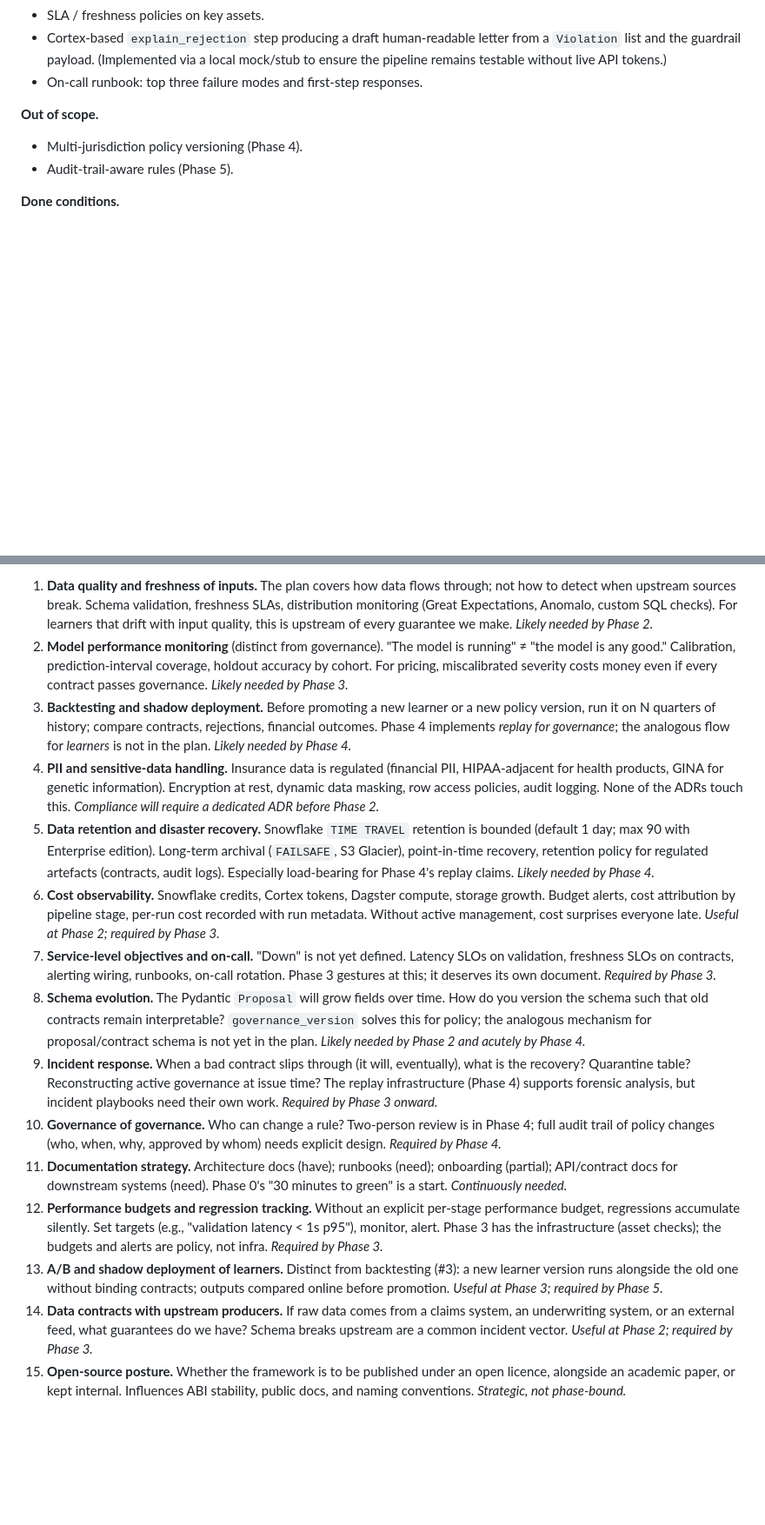
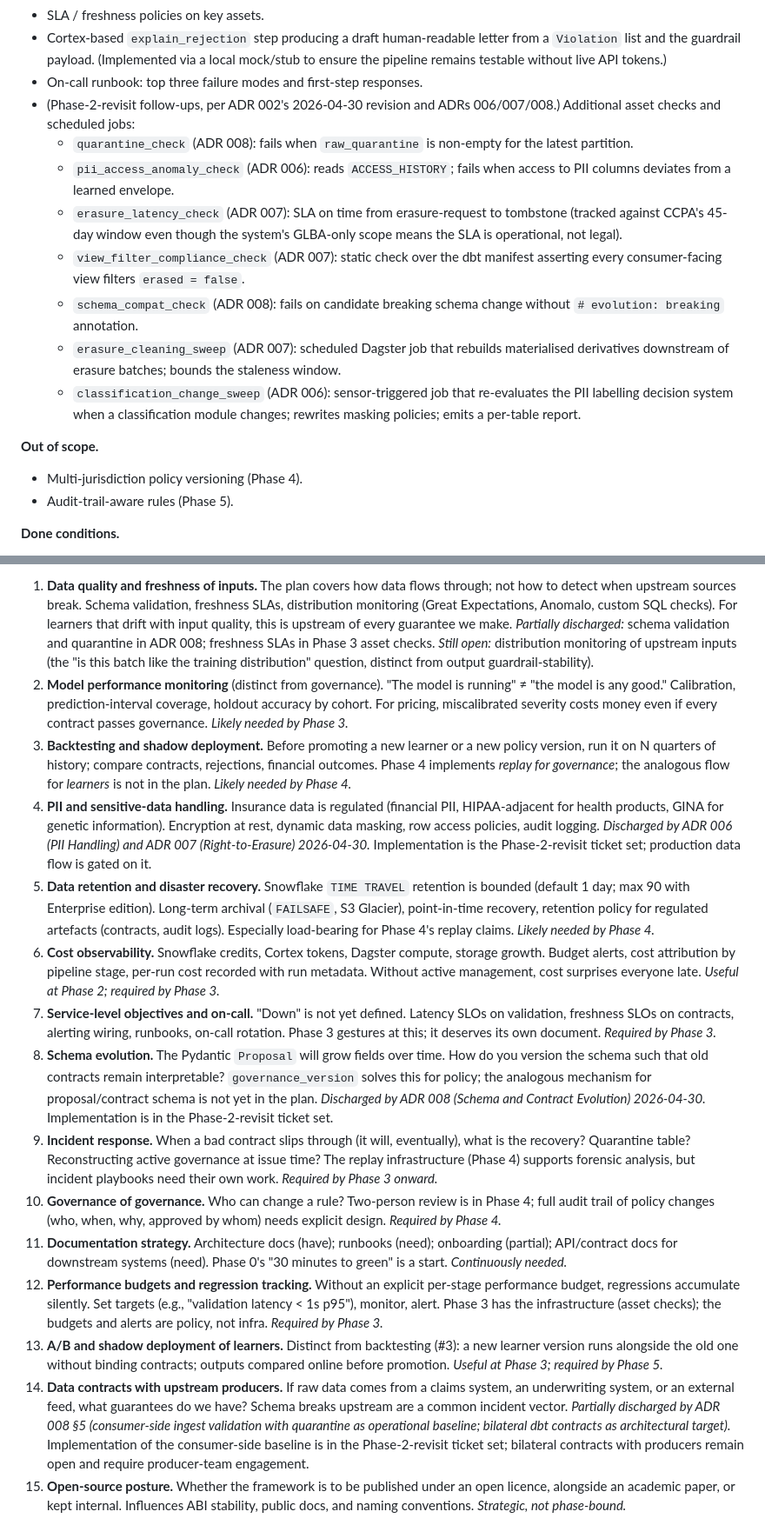
Before and after one commit to soulstrop/categorical-insurance, a Markdown page: docs/PHASES.md, 2 parts joined by grey strips. Shown at 87% size. Drawn GitHub-style; blank space fills up the shorter version.

```diff
--- a/docs/PHASES.md
+++ b/docs/PHASES.md
@@ -272,6 +356,30 @@ the Dagster UI.
   remains testable without live API tokens.)
 * On-call runbook: top three failure modes and first-step
   responses.
+* (Phase-2-revisit follow-ups, per ADR 002's 2026-04-30
+  revision and ADRs 006/007/008.) Additional asset checks and
+  scheduled jobs:
+  * `quarantine_check` (ADR 008): fails when `raw_quarantine` is
+    non-empty for the latest partition.
+  * `pii_access_anomaly_check` (ADR 006): reads
+    `ACCESS_HISTORY`; fails when access to PII columns deviates
+    from a learned envelope.
+  * `erasure_latency_check` (ADR 007): SLA on time from
+    erasure-request to tombstone (tracked against CCPA's 45-day
+    window even though the system's GLBA-only scope means the
+    SLA is operational, not legal).
+  * `view_filter_compliance_check` (ADR 007): static check over
+    the dbt manifest asserting every consumer-facing view
+    filters `erased = false`.
+  * `schema_compat_check` (ADR 008): fails on candidate breaking
+    schema change without `# evolution: breaking` annotation.
+  * `erasure_cleaning_sweep` (ADR 007): scheduled Dagster job
+    that rebuilds materialised derivatives downstream of
+    erasure batches; bounds the staleness window.
+  * `classification_change_sweep` (ADR 006): sensor-triggered
+    job that re-evaluates the PII labelling decision system
+    when a classification module changes; rewrites masking
+    policies; emits a per-table report.
 
 **Out of scope.**
 * Multi-jurisdiction policy versioning (Phase 4).
@@ -450,7 +558,11 @@ ships.
    break. Schema validation, freshness SLAs, distribution
    monitoring (Great Expectations, Anomalo, custom SQL checks).
    For learners that drift with input quality, this is upstream of
-   every guarantee we make. *Likely needed by Phase 2.*
+   every guarantee we make. *Partially discharged:* schema
+   validation and quarantine in ADR 008; freshness SLAs in Phase 3
+   asset checks. *Still open:* distribution monitoring of upstream
+   inputs (the "is this batch like the training distribution"
+   question, distinct from output guardrail-stability).
 2. **Model performance monitoring** (distinct from governance).
    "The model is running" ≠ "the model is any good." Calibration,
    prediction-interval coverage, holdout accuracy by cohort. For
@@ -464,9 +576,10 @@ ships.
 4. **PII and sensitive-data handling.** Insurance data is
    regulated (financial PII, HIPAA-adjacent for health products,
    GINA for genetic information). Encryption at rest, dynamic data
-   masking, row access policies, audit logging. None of the ADRs
-   touch this. *Compliance will require a dedicated ADR before
-   Phase 2.*
+   masking, row access policies, audit logging. *Discharged by
+   ADR 006 (PII Handling) and ADR 007 (Right-to-Erasure)
+   2026-04-30.* Implementation is the Phase-2-revisit ticket set;
+   production data flow is gated on it.
 5. **Data retention and disaster recovery.** Snowflake `TIME
    TRAVEL` retention is bounded (default 1 day; max 90 with
    Enterprise edition). Long-term archival (`FAILSAFE`, S3
@@ -488,8 +601,9 @@ ships.
    over time. How do you version the schema such that old
    contracts remain interpretable? `governance_version` solves
    this for policy; the analogous mechanism for proposal/contract
-   schema is not yet in the plan. *Likely needed by Phase 2 and
-   acutely by Phase 4.*
+   schema is not yet in the plan. *Discharged by ADR 008 (Schema
+   and Contract Evolution) 2026-04-30.* Implementation is in the
+   Phase-2-revisit ticket set.
 9. **Incident response.** When a bad contract slips through (it
    will, eventually), what is the recovery? Quarantine table?
    Reconstructing active governance at issue time? The replay
@@ -517,8 +631,12 @@ ships.
 14. **Data contracts with upstream producers.** If raw data comes
     from a claims system, an underwriting system, or an external
     feed, what guarantees do we have? Schema breaks upstream are a
-    common incident vector. *Useful at Phase 2; required by
-    Phase 3.*
+    common incident vector. *Partially discharged by ADR 008 §5
+    (consumer-side ingest validation with quarantine as
+    operational baseline; bilateral dbt contracts as architectural
+    target).* Implementation of the consumer-side baseline is in
+    the Phase-2-revisit ticket set; bilateral contracts with
+    producers remain open and require producer-team engagement.
 15. **Open-source posture.** Whether the framework is to be
     published under an open licence, alongside an academic paper,
     or kept internal. Influences ABI stability, public docs, and
```
Also changed, not shown: other parts of docs/PHASES.md (+84 -0 lines).
